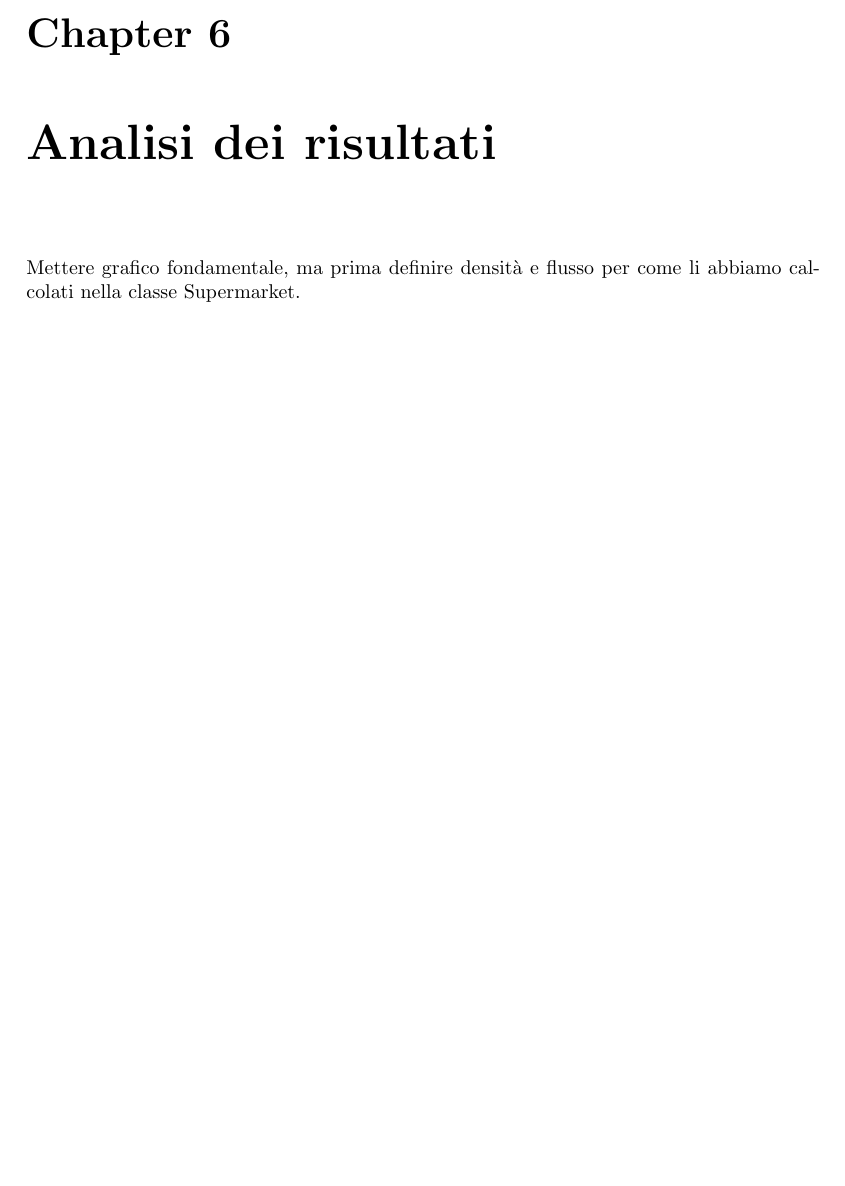
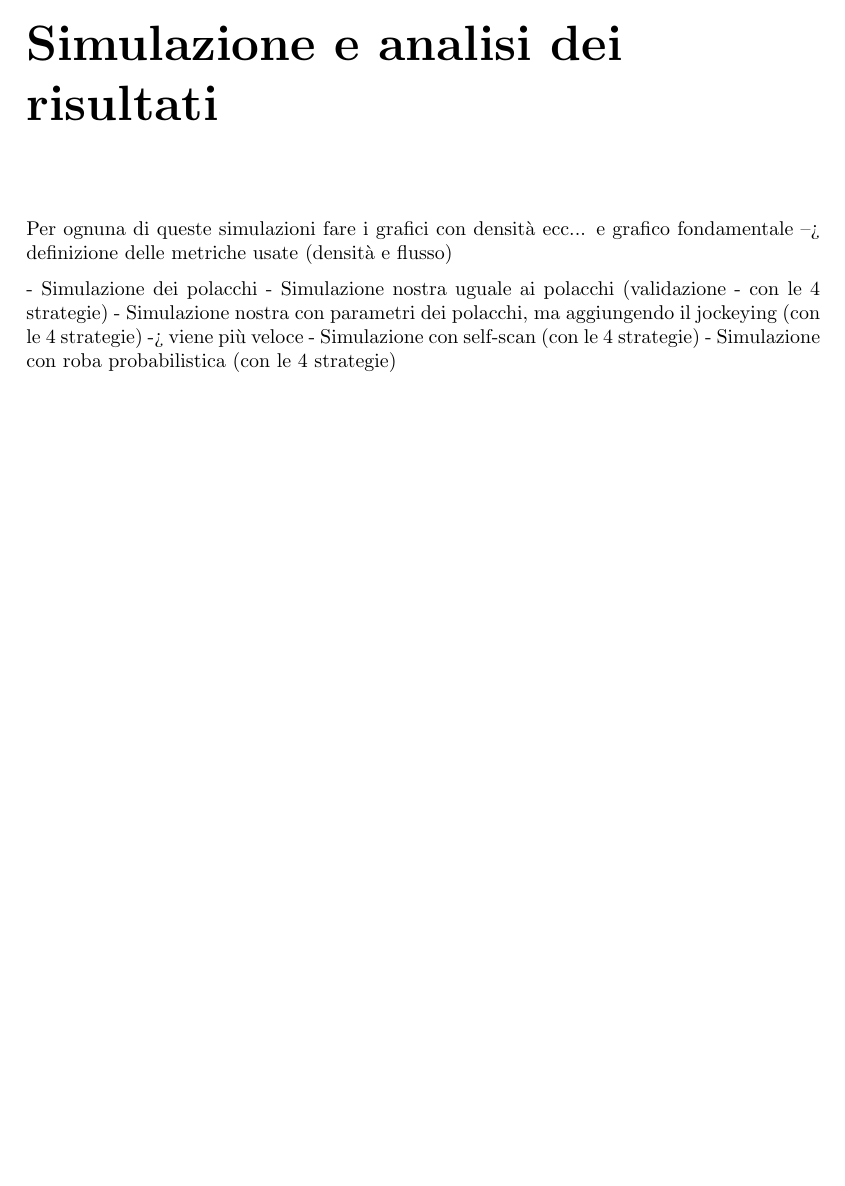
Before and after one commit to AuPath/Supermarket-Checkout-Simulation, a LaTeX book (doc/report/main.tex, which reads doc/report/chapters/analysis.tex, doc/report/chapters/simulation.tex): part of page 21 of 23 before the commit and part of page 20 of 22 after it, cut at the place of the change, the shorter picture padded with empty space. Compiled offline with pdfLaTeX.

Commit message:
Cose da fare

```diff
--- a/doc/report/chapters/analysis.tex
+++ /dev/null
@@ -1,3 +0,0 @@
-\chapter{Analisi dei risultati}
-
-Mettere grafico fondamentale, ma prima definire densità e flusso per come li abbiamo calcolati nella classe Supermarket.
--- a/doc/report/chapters/simulation.tex
+++ b/doc/report/chapters/simulation.tex
@@ -1 +1,9 @@
-\chapter{Simulazione}
+\chapter{Simulazione e analisi dei risultati}
+
+Per ognuna di queste simulazioni fare i grafici con densità ecc... e grafico fondamentale --> definizione delle metriche usate (densità e flusso)
+
+- Simulazione dei polacchi
+- Simulazione nostra uguale ai polacchi (validazione - con le 4 strategie)
+- Simulazione nostra con parametri dei polacchi, ma aggiungendo il jockeying (con le 4 strategie) -> viene più veloce
+- Simulazione con self-scan (con le 4 strategie)
+- Simulazione con roba probabilistica (con le 4 strategie)
--- a/doc/report/main.tex
+++ b/doc/report/main.tex
@@ -28,7 +28,6 @@
 	\include{chapters/model}
 	\include{chapters/implementation}
 	\include{chapters/simulation}
-	\include{chapters/analysis}
 	\include{chapters/conclusions}
 
 	\addcontentsline{toc}{chapter}{Bibliografia}
```
Also changed, not shown: 1 other file.
